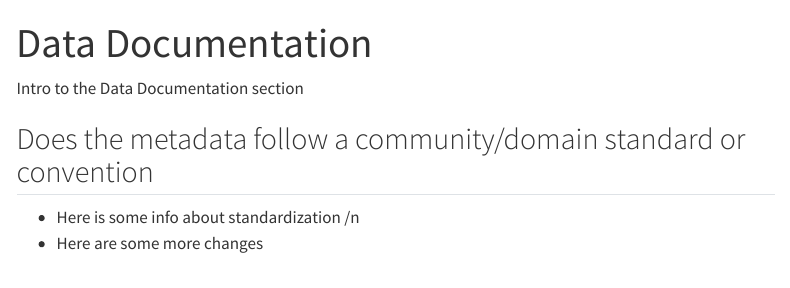
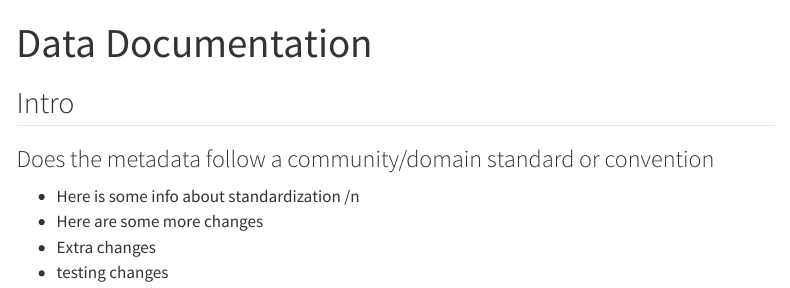
Before and after one commit to ESIPFed/ai-readiness-primer, a Quarto document (data-documentation.qmd): the page in a window 1100 px wide, from its top. Rendered offline with R 4.5, knitr and Pandoc in place of Quarto, with nearby package versions; menus at the side of the page are left out.

Commit message:
more changes

```diff
--- a/data-documentation.qmd
+++ b/data-documentation.qmd
@@ -3,9 +3,11 @@ title: "Data Documentation"
 format: html
 ---
 
-Intro to the Data Documentation section
+## Intro
 
-## Does the metadata follow a community/domain standard or convention
+### Does the metadata follow a community/domain standard or convention
 
 - Here is some info about standardization /n
 - Here are some more changes
+- Extra changes
+- testing changes
```
